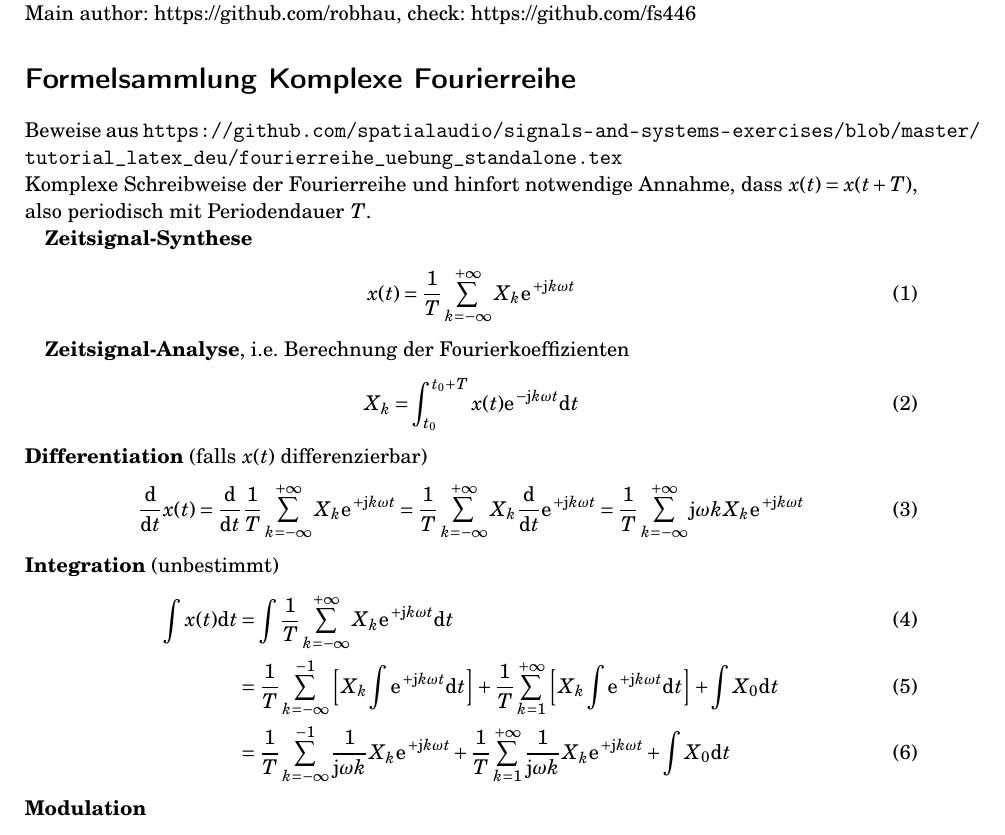
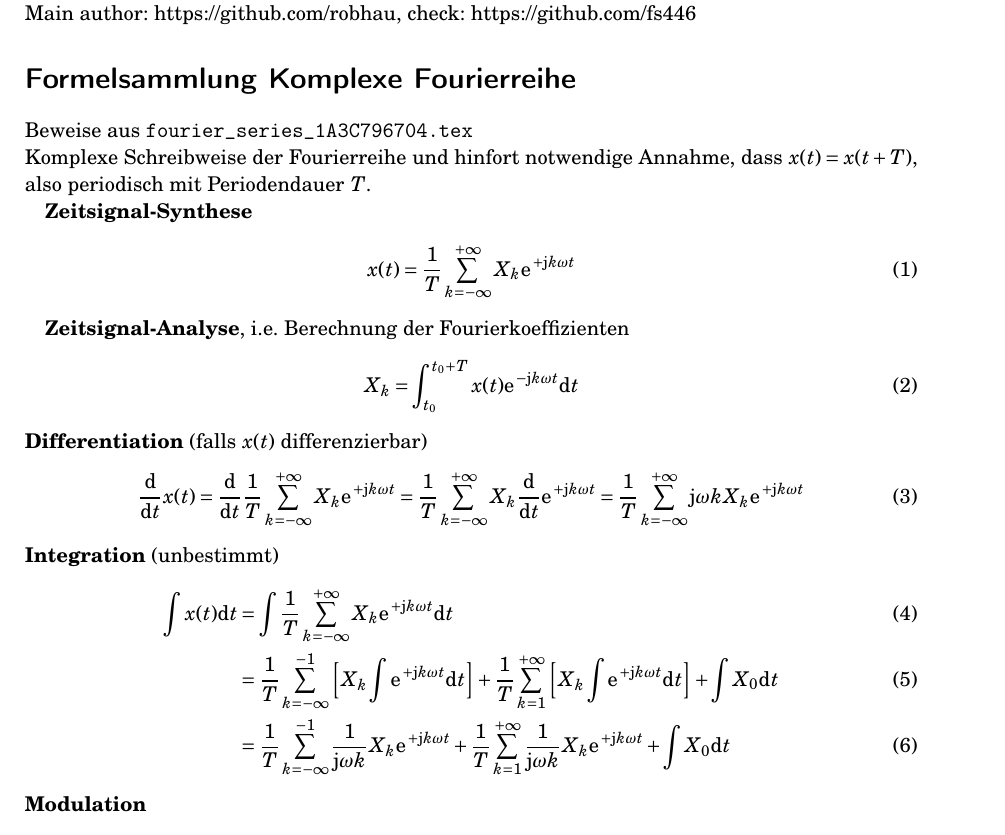
Before and after one commit to spatialaudio/signals-and-systems-exercises, a LaTeX document (tutorial_extended_latex_deu/fourier_series_formulary_6BFAFEDC78.tex): part of page 1 of 6, cut so that both start at the same text. Compiled offline with pdfLaTeX.

Commit message:
rename fourier standalones, add hex

```diff
--- a/tutorial_extended_latex_deu/fourierreihe_formelsammlung_standalone.tex
+++ b/tutorial_extended_latex_deu/fourier_series_formulary_6BFAFEDC78.tex
@@ -222,7 +222,7 @@ Robert Hauser, Universität Rostock---Version: \today
 
 \section*{Formelsammlung Komplexe Fourierreihe}
 %
-Beweise aus \url{https://github.com/spatialaudio/signals-and-systems-exercises/blob/master/tutorial_latex_deu/fourierreihe_uebung_standalone.tex}
+Beweise aus \url{fourier_series_1A3C796704.tex}
 %
 
 \noindent Komplexe Schreibweise der Fourierreihe und hinfort notwendige Annahme,
```
Also changed, not shown: random_hex.txt (+0 -2 lines), tutorial_extended_latex_deu/fourier_series_1A3C796704.tex (renamed from tutorial_extended_latex_deu/fourierreihe_uebung_standalone.tex).
